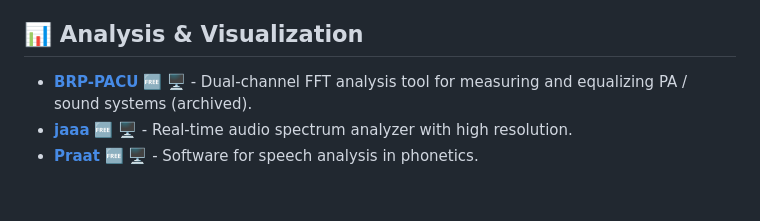
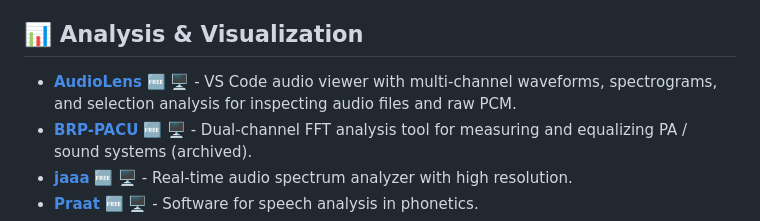
Before and after one commit to landscape82/awesome-sound-design-resources, a Markdown page: README.md, the part around the change. GitHub-like rendering; blank space fills up the shorter version.

Commit message:
Add AudioLens to analysis and visualization tools

```diff
--- a/README.md
+++ b/README.md
@@ -132,6 +132,7 @@
 
 ## 📊 Analysis & Visualization
 
+- **[AudioLens](https://github.com/SimZhou/vscode-audiolens)** 🆓 🖥️ - VS Code audio viewer with multi-channel waveforms, spectrograms, and selection analysis for inspecting audio files and raw PCM.
 - **[BRP-PACU](https://github.com/matthew-dews/brp-pacu)** 🆓 🖥️ - Dual-channel FFT analysis tool for measuring and equalizing PA / sound systems (archived).
 - **[jaaa](https://kokkinizita.linuxaudio.org/linuxaudio/)** 🆓 🖥️ - Real-time audio spectrum analyzer with high resolution.
 - **[Praat](https://www.fon.hum.uva.nl/praat/)** 🆓 🖥️ - Software for speech analysis in phonetics.
```
